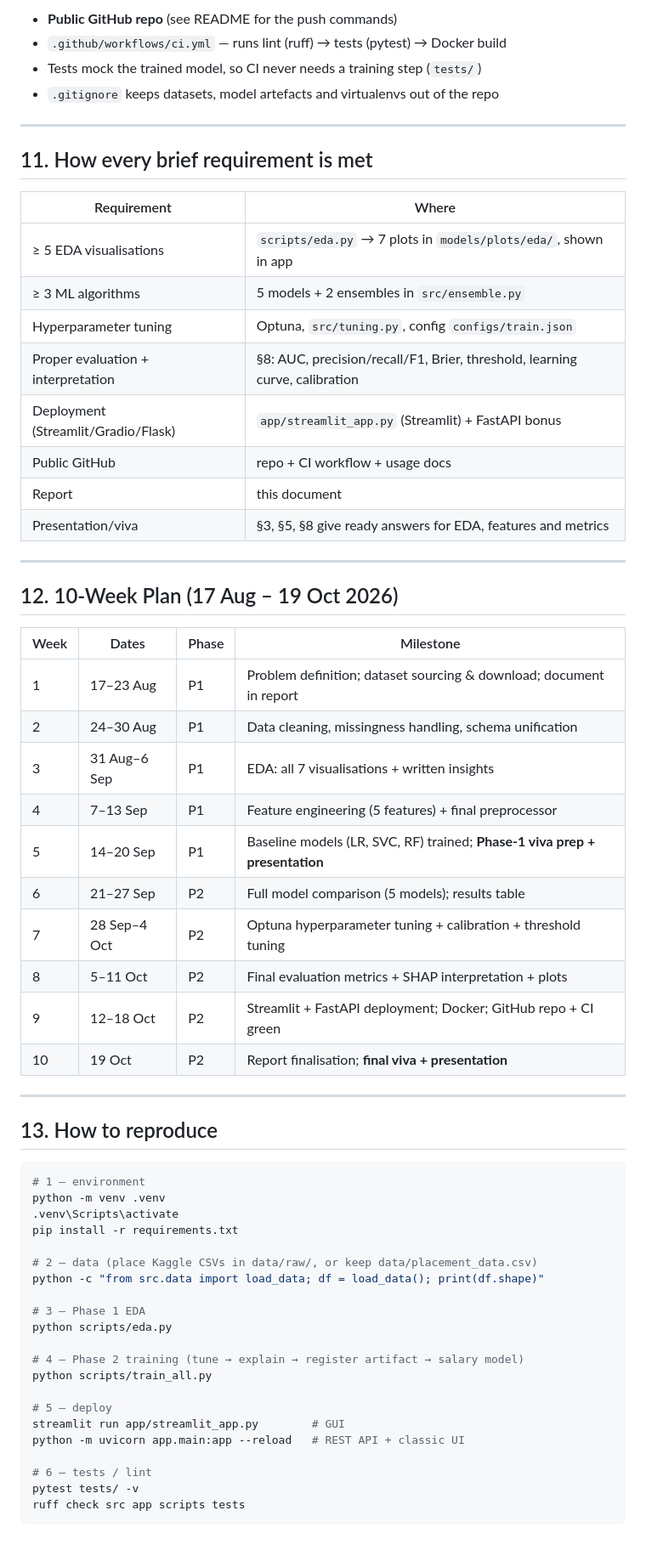
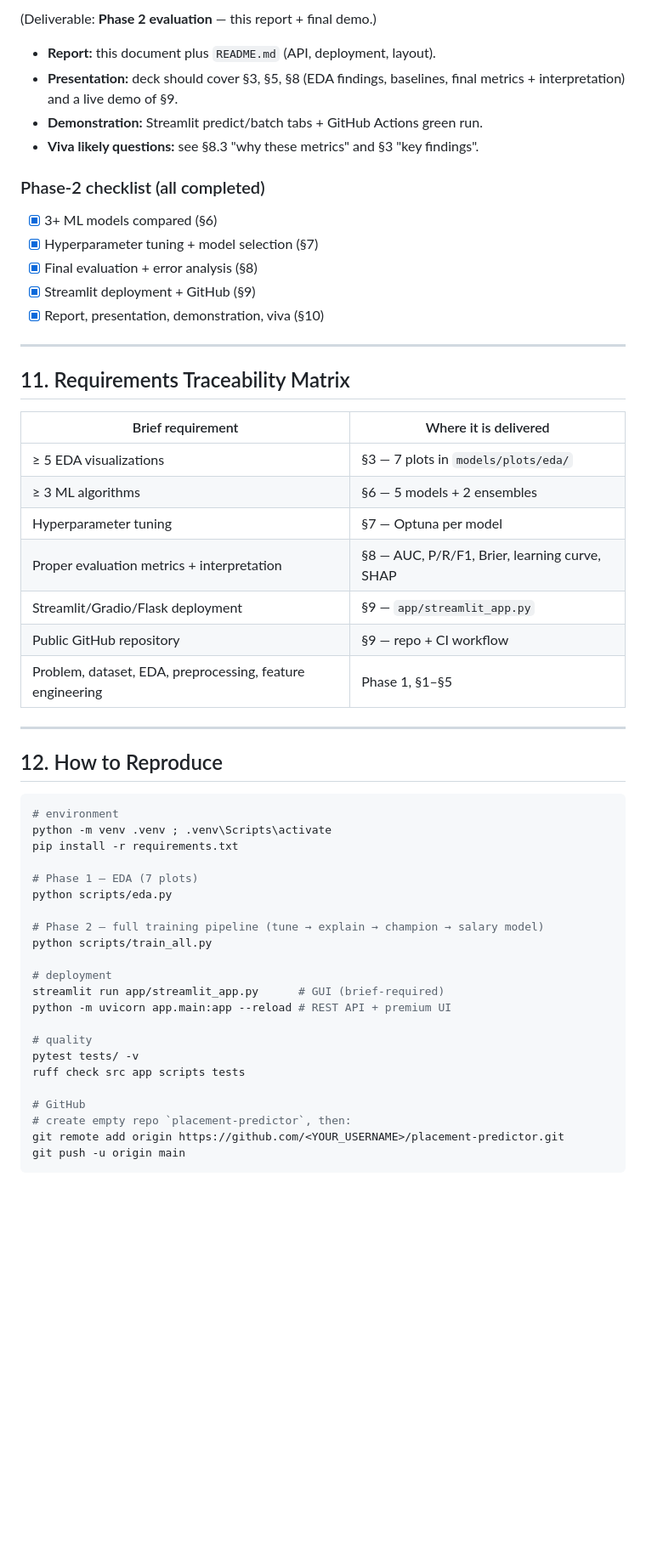
Before and after one commit to SINISTERgg/ml-project, a Markdown page: reports/project_report.md, the part around one of its changes. Shown at 85% size. GitHub-like rendering; blank space fills up the shorter version.

````diff
--- a/reports/project_report.md
+++ b/reports/project_report.md
@@ -231,65 +333,59 @@ annual CTC + band (low/mid/high) + confidence range.
 
-- **Public GitHub repo** (see README for the push commands)
-- `.github/workflows/ci.yml` — runs lint (ruff) → tests (pytest) → Docker build
-- Tests mock the trained model, so CI never needs a training step (`tests/`)
-- `.gitignore` keeps datasets, model artefacts and virtualenvs out of the repo
+(Deliverable: **Phase 2 evaluation** — this report + final demo.)
+
+- **Report:** this document plus `README.md` (API, deployment, layout).
+- **Presentation:** deck should cover §3, §5, §8 (EDA findings, baselines, final
+  metrics + interpretation) and a live demo of §9.
+- **Demonstration:** Streamlit predict/batch tabs + GitHub Actions green run.
+- **Viva likely questions:** see §8.3 "why these metrics" and §3 "key findings".
+
+### Phase-2 checklist (all completed)
+
+- [x] 3+ ML models compared (§6)
+- [x] Hyperparameter tuning + model selection (§7)
+- [x] Final evaluation + error analysis (§8)
+- [x] Streamlit deployment + GitHub (§9)
+- [x] Report, presentation, demonstration, viva (§10)
 
 ---
 
-## 11. How every brief requirement is met
+## 11. Requirements Traceability Matrix
 
-| Requirement | Where |
+| Brief requirement | Where it is delivered |
 |---|---|
-| ≥ 5 EDA visualisations | `scripts/eda.py` → 7 plots in `models/plots/eda/`, shown in app |
-| ≥ 3 ML algorithms | 5 models + 2 ensembles in `src/ensemble.py` |
-| Hyperparameter tuning | Optuna, `src/tuning.py`, config `configs/train.json` |
-| Proper evaluation + interpretation | §8: AUC, precision/recall/F1, Brier, threshold, learning curve, calibration |
-| Deployment (Streamlit/Gradio/Flask) | `app/streamlit_app.py` (Streamlit) + FastAPI bonus |
-| Public GitHub | repo + CI workflow + usage docs |
-| Report | this document |
-| Presentation/viva | §3, §5, §8 give ready answers for EDA, features and metrics |
+| ≥ 5 EDA visualizations | §3 — 7 plots in `models/plots/eda/` |
+| ≥ 3 ML algorithms | §6 — 5 models + 2 ensembles |
+| Hyperparameter tuning | §7 — Optuna per model |
+| Proper evaluation metrics + interpretation | §8 — AUC, P/R/F1, Brier, learning curve, SHAP |
+| Streamlit/Gradio/Flask deployment | §9 — `app/streamlit_app.py` |
+| Public GitHub repository | §9 — repo + CI workflow |
+| Problem, dataset, EDA, preprocessing, feature engineering | Phase 1, §1–§5 |
 
 ---
 
-## 12. 10-Week Plan (17 Aug – 19 Oct 2026)
-
-| Week | Dates | Phase | Milestone |
-|---|---|---|---|
-| 1 | 17–23 Aug | P1 | Problem definition; dataset sourcing & download; document in report |
-| 2 | 24–30 Aug | P1 | Data cleaning, missingness handling, schema unification |
-| 3 | 31 Aug–6 Sep | P1 | EDA: all 7 visualisations + written insights |
-| 4 | 7–13 Sep | P1 | Feature engineering (5 features) + final preprocessor |
-| 5 | 14–20 Sep | P1 | Baseline models (LR, SVC, RF) trained; **Phase-1 viva prep + presentation** |
-| 6 | 21–27 Sep | P2 | Full model comparison (5 models); results table |
-| 7 | 28 Sep–4 Oct | P2 | Optuna hyperparameter tuning + calibration + threshold tuning |
-| 8 | 5–11 Oct | P2 | Final evaluation metrics + SHAP interpretation + plots |
-| 9 | 12–18 Oct | P2 | Streamlit + FastAPI deployment; Docker; GitHub repo + CI green |
-| 10 | 19 Oct | P2 | Report finalisation; **final viva + presentation** |
-
----
-
-## 13. How to reproduce
+## 12. How to Reproduce
 
 ```powershell
-# 1 — environment
-python -m venv .venv
-.venv\Scripts\activate
+# environment
+python -m venv .venv ; .venv\Scripts\activate
 pip install -r requirements.txt
 
-# 2 — data (place Kaggle CSVs in data/raw/, or keep data/placement_data.csv)
-python -c "from src.data import load_data; df = load_data(); print(df.shape)"
-
-# 3 — Phase 1 EDA
+# Phase 1 — EDA (7 plots)
 python scripts/eda.py
 
-# 4 — Phase 2 training (tune → explain → register artifact → salary model)
+# Phase 2 — full training pipeline (tune → explain → champion → salary model)
 python scripts/train_all.py
 
-# 5 — deploy
-streamlit run app/streamlit_app.py        # GUI
-python -m uvicorn app.main:app --reload   # REST API + classic UI
+# deployment
+streamlit run app/streamlit_app.py      # GUI (brief-required)
+python -m uvicorn app.main:app --reload # REST API + premium UI
 
-# 6 — tests / lint
+# quality
 pytest tests/ -v
 ruff check src app scripts tests
+
+# GitHub
+# create empty repo `placement-predictor`, then:
+git remote add origin https://github.com/<YOUR_USERNAME>/placement-predictor.git
+git push -u origin main
 ```
````
Also changed, not shown: other parts of reports/project_report.md (+253 -151 lines).
